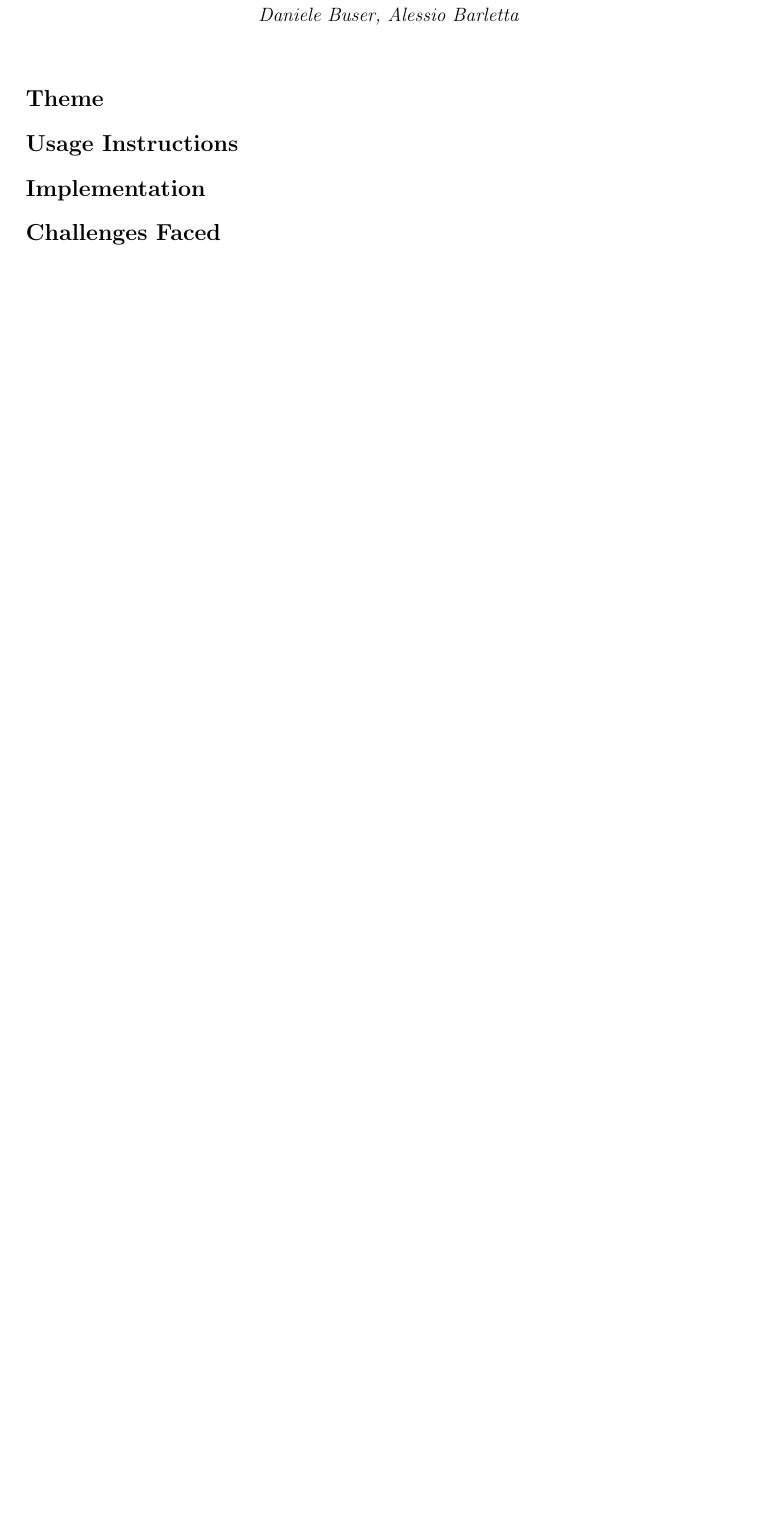
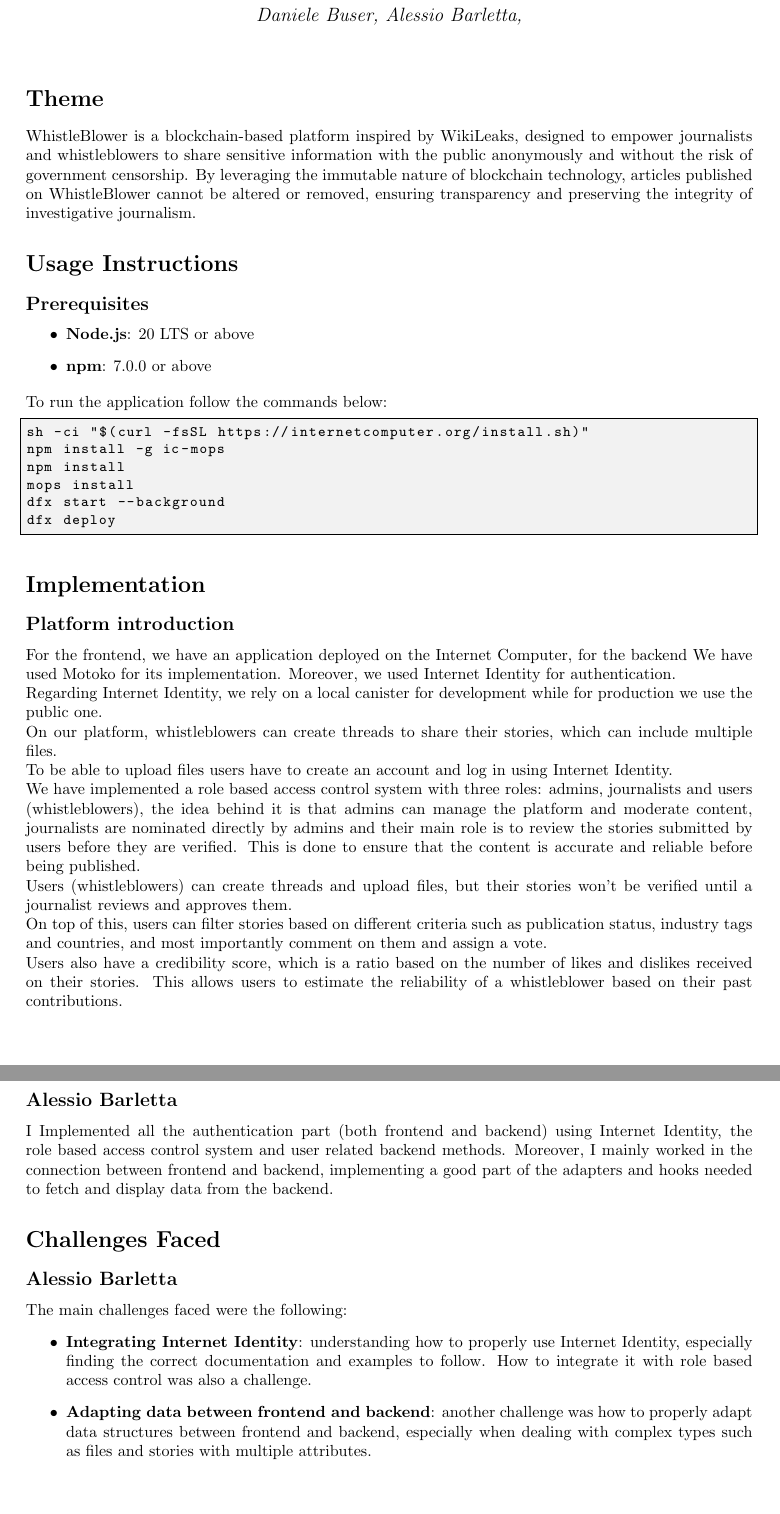
Before and after one commit to dbuser03/distributed-systems-project, a LaTeX document (documentation/main.tex): part of the page before the commit and two parts of pages 1 and 2 of 2 after it, the two joined at a grey line, cut so that both start at the same text, the shorter picture padded with empty space. Compiled offline with pdfLaTeX.

Commit message:
doc started + my part done

```diff
--- a/documentation/main.tex
+++ b/documentation/main.tex
@@ -19,17 +21,87 @@
 \begin{center}
  {\Large \textbf{DISTRIBUTED SYSTEMS, FALL 2025}} \\[3em]
  {\Large \textbf{Project, Due Date: 12.12}} \\[0.5em]
- {\large \textit{Daniele Buser, Alessio Barletta}}
+ {\large \textit{Daniele Buser, Alessio Barletta,}}
 \end{center}
+
+\definecolor{codegray}{rgb}{0.95,0.95,0.95}
+\lstset{
+    backgroundcolor=\color{codegray},
+    basicstyle=\ttfamily\small,
+    breakatwhitespace=false,
+    breaklines=true,
+    captionpos=b,
+    keepspaces=true,
+    frame=single,
+    showspaces=false,
+    showstringspaces=false,
+    showtabs=false,
+    tabsize=2
+}
 
 \vspace{1em}
 \section*{Theme}
+WhistleBlower is a blockchain-based platform inspired by WikiLeaks,
+designed to empower journalists and whistleblowers to share sensitive
+information with the public anonymously and without the risk of government censorship.
+By leveraging the immutable nature of blockchain technology, articles published
+on WhistleBlower cannot be altered or removed, ensuring transparency and preserving the integrity of investigative journalism.
 
 \section*{Usage Instructions}
 
+\subsection*{Prerequisites}
+\begin{itemize}
+    \item \textbf{Node.js}: 20 LTS or above
+    \item \textbf{npm}: 7.0.0 or above
+\end{itemize}
+
+To run the application follow the commands below:
+\begin{lstlisting}[language=bash]
+sh -ci "$(curl -fsSL https://internetcomputer.org/install.sh)"
+npm install -g ic-mops
+npm install
+mops install
+dfx start --background
+dfx deploy
+\end{lstlisting}
+
 \section*{Implementation}
+
+\subsection*{Platform introduction}
+For the frontend, we have an application deployed on the Internet Computer, for the backend We
+have used Motoko for its implementation. Moreover, we used Internet Identity for authentication.
+
+Regarding Internet Identity, we rely on a local canister for development while for production we use the public one.
+
+On our platform, whistleblowers can create threads to share their stories, which can include multiple files.
+
+To be able to upload files users have to create an account and log in using Internet Identity.
+
+We have implemented a role based access control system with three roles: admins, journalists and users (whistleblowers), the idea behind it is that
+admins can manage the platform and moderate content, journalists are nominated directly by admins and their main role is to review the stories submitted by users before they are verified.
+This is done to ensure that the content is accurate and reliable before being published.
+
+Users (whistleblowers) can create threads and upload files, but their stories won't be verified until a journalist reviews and approves them.
+
+On top of this, users can filter stories based on different criteria such as publication status, industry tags and countries, and most importantly comment on them and
+assign a vote.
+
+Users also have a credibility score, which is a ratio based on the number of likes and dislikes received on their stories.
+This allows users to estimate the reliability of a whistleblower based on their past contributions.
+
+\subsection*{Alessio Barletta}
+I Implemented all the authentication part (both frontend and backend) using Internet Identity, the role based access control system and user related backend methods.
+Moreover, I mainly worked in the connection between frontend and backend, implementing a good part of the adapters and hooks needed to fetch and display data from the backend.
 
 \section*{Challenges Faced}
 
+\subsection*{Alessio Barletta}
+The main challenges faced were the following:
+\begin{itemize}
+    \item \textbf{Integrating Internet Identity}: understanding how to properly use Internet Identity, especially finding
+the correct documentation and examples to follow. How to integrate it with role based access control was also a challenge.
+    \item \textbf{Adapting data between frontend and backend}: another challenge was how to properly adapt data structures between frontend and backend, especially when dealing with complex types such as files and stories with multiple attributes.
+\end{itemize}
+
 \vspace{1em}
 \end{document}
```
Also changed, not shown: documentation/main.tex (2 more changed lines), 1 other file.
